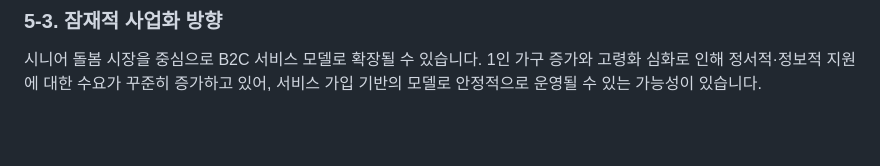
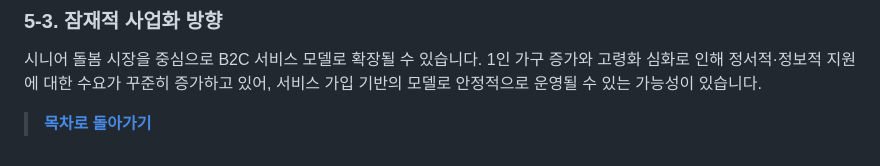
Before and after one commit to 25-2-fall-capstonedesign2/frontend, a Markdown page: README.md, the part around one of its changes. GitHub-like rendering; blank space fills up the shorter version.

Commit message:
Fix table of contents links in README.md

```diff
--- a/README.md
+++ b/README.md
@@ -205,3 +205,5 @@ Anycall 서비스 음성 처리 흐름
 
 ### 5-3. 잠재적 사업화 방향
 시니어 돌봄 시장을 중심으로 B2C 서비스 모델로 확장될 수 있습니다. 1인 가구 증가와 고령화 심화로 인해 정서적·정보적 지원에 대한 수요가 꾸준히 증가하고 있어, 서비스 가입 기반의 모델로 안정적으로 운영될 수 있는 가능성이 있습니다.
+
+> [**목차로 돌아가기**](#-목차)
```
Also changed, not shown: other parts of README.md (+4 -4 lines).
